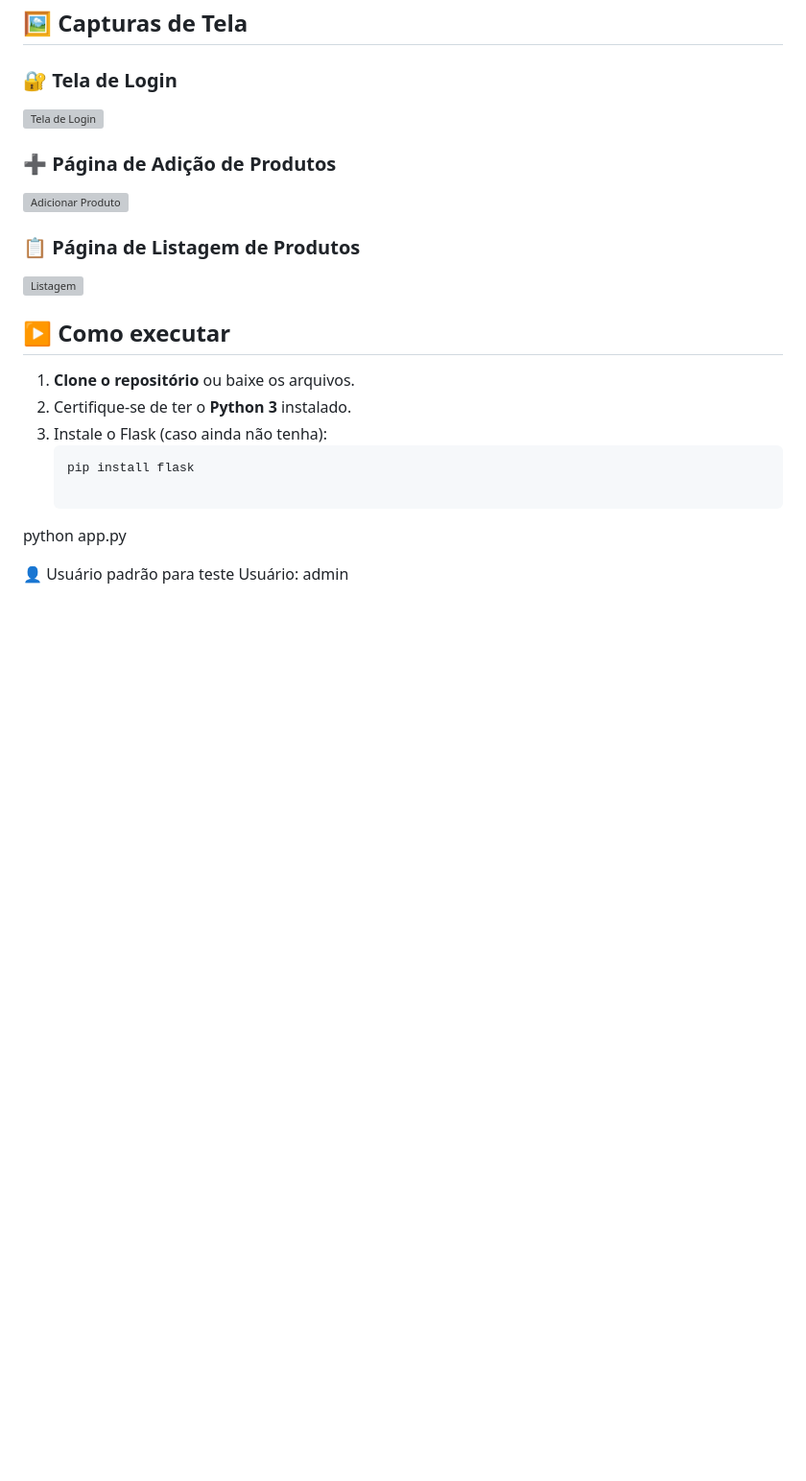
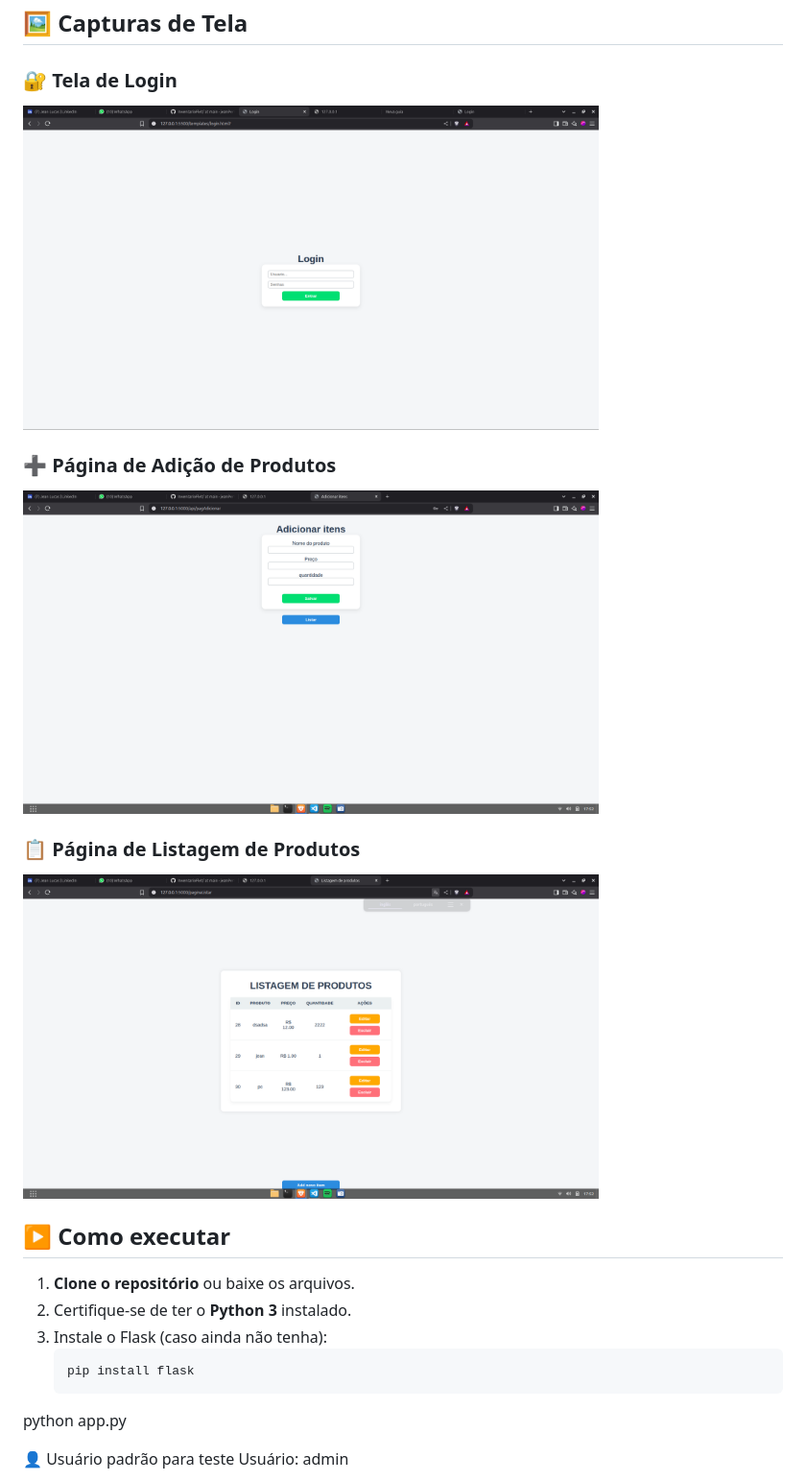
Before and after one commit to jeanPersil/InventarioFlet, a Markdown page: README.md, the part around the change printed below. Shown: that part at 96% size. Drawn GitHub-style; pictures changed too: assets/telaAdicionar.png (added), assets/telaLista.png (added), assets/telaLogin.png (added); blank space fills up the shorter version; grey boxes are pictures that could not be loaded.

Commit message:
ajustando fotos no readme

````diff
--- a/README.md
+++ b/README.md
@@ -39,13 +40,16 @@ Este é um projeto simples desenvolvido com o objetivo de **praticar os conceito
 ## 🖼️ Capturas de Tela
 
 ### 🔐 Tela de Login
-<img src="assets/tela-login.png" alt="Tela de Login" width="600"/>
+
+<img src="assets/telaLogin.png" alt="Tela de Login" width="600"/>
 
 ### ➕ Página de Adição de Produtos
-<img src="assets/tela-adicionar.png" alt="Adicionar Produto" width="600"/>
+
+<img src="assets/telaAdicionar.png" alt="Adicionar Produto" width="600"/>
 
 ### 📋 Página de Listagem de Produtos
-<img src="assets/tela-listagem.png" alt="Listagem" width="600"/>
+
+<img src="assets/telaLista.png" alt="Listagem" width="600"/>
 
 ## ▶️ Como executar
 
@@ -54,6 +58,7 @@ Este é um projeto simples desenvolvido com o objetivo de **praticar os conceito
 3. Instale o Flask (caso ainda não tenha):
    ```bash
    pip install flask
+   ```
 
 python app.py
 
````
Also changed, not shown: other parts of README.md (+1 -0 lines).
